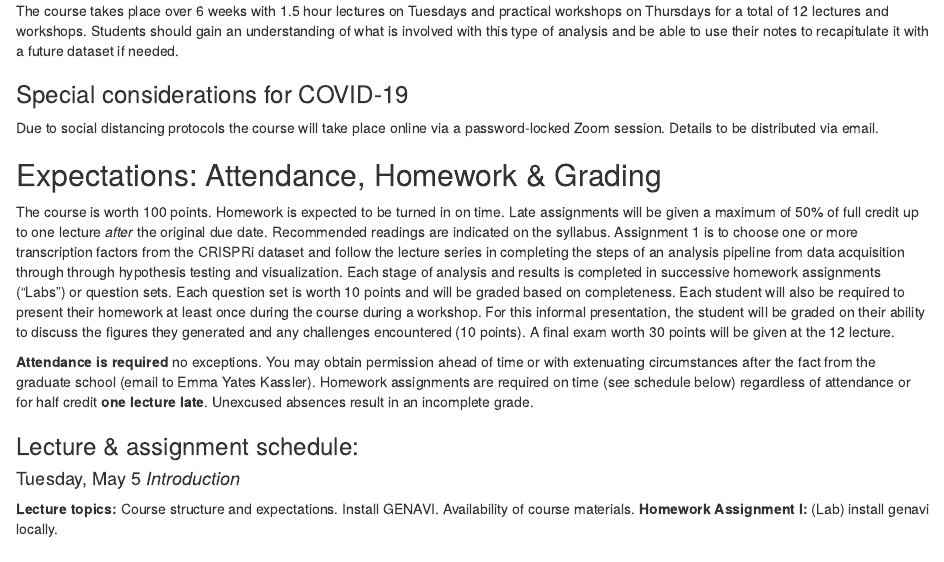
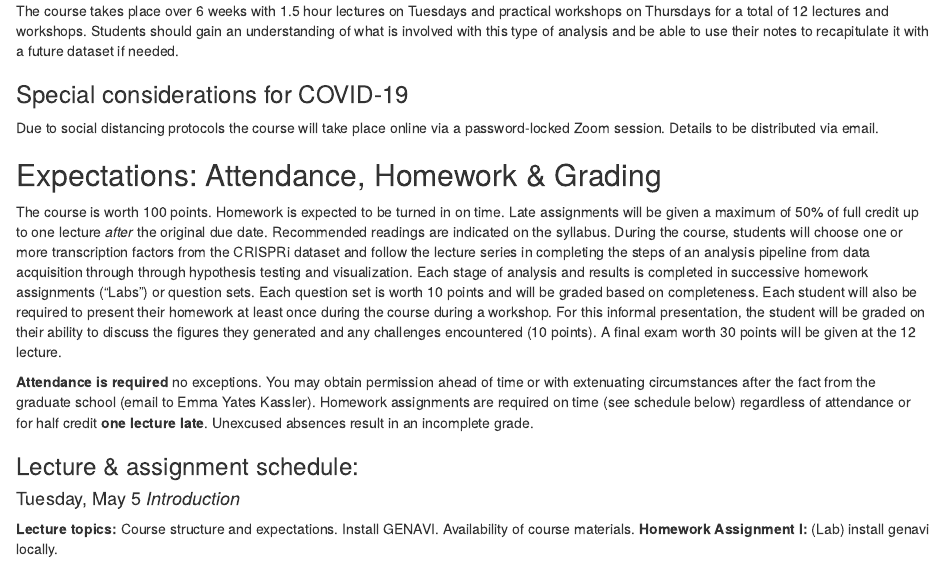
Before and after one commit to dennishazelett/hgg_2020, an R Markdown document (Syllabus.Rmd): the page in a window 1100 px wide, from 390 px down. Rendered offline with R 4.5, knitr and Pandoc, with nearby package versions.

Commit message:
update text in syllabus

```diff
--- a/Syllabus.Rmd
+++ b/Syllabus.Rmd
@@ -22,7 +22,7 @@ Due to social distancing protocols the course will take place online via a passw
 
 ## Expectations: Attendance, Homework & Grading
 
-The course is worth 100 points. Homework is expected to be turned in on time. Late assignments will be given a maximum of 50% of full credit up to one lecture _after_ the original due date. Recommended readings are indicated on the syllabus. Assignment 1 is to choose one or more transcription factors from the CRISPRi dataset and follow the lecture series in completing the steps of an analysis pipeline from data acquisition through through hypothesis testing and visualization. Each stage of analysis and results is completed in successive homework assignments ("Labs") or question sets. Each question set is worth 10 points and will be graded based on completeness. Each student will also be required to present their homework at least once during the course during a workshop. For this informal presentation, the student will be graded on their ability to discuss the figures they generated and any challenges encountered (10 points). A final exam worth 30 points will be given at the 12 lecture.
+The course is worth 100 points. Homework is expected to be turned in on time. Late assignments will be given a maximum of 50% of full credit up to one lecture _after_ the original due date. Recommended readings are indicated on the syllabus. During the course, students will choose one or more transcription factors from the CRISPRi dataset and follow the lecture series in completing the steps of an analysis pipeline from data acquisition through through hypothesis testing and visualization. Each stage of analysis and results is completed in successive homework assignments ("Labs") or question sets. Each question set is worth 10 points and will be graded based on completeness. Each student will also be required to present their homework at least once during the course during a workshop. For this informal presentation, the student will be graded on their ability to discuss the figures they generated and any challenges encountered (10 points). A final exam worth 30 points will be given at the 12 lecture.
 
 **Attendance is required** no exceptions. You may obtain permission ahead of time or with extenuating circumstances after the fact from the graduate school (email to Emma Yates Kassler). Homework assignments are required on time (see schedule below) regardless of attendance or for half credit **one lecture late**. Unexcused absences result in an incomplete grade.
 
```
Also changed, not shown: homework_assignments/Lab1/Lab_Assignment_I.Rmd (renamed from homework_assignments/Lab_Assignment_I.Rmd), 1 other file.
